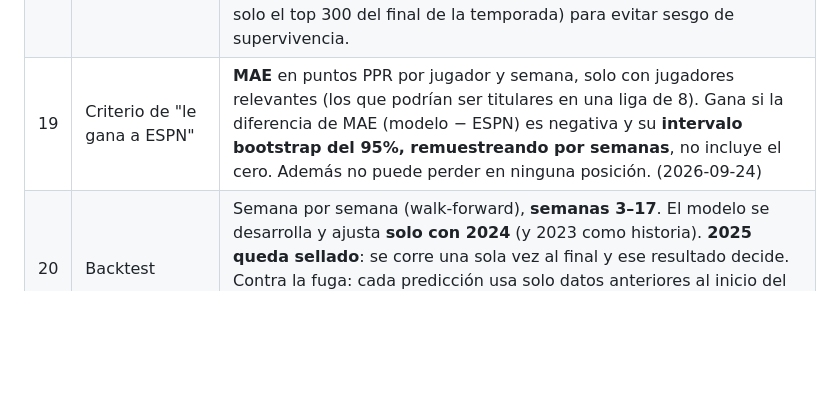
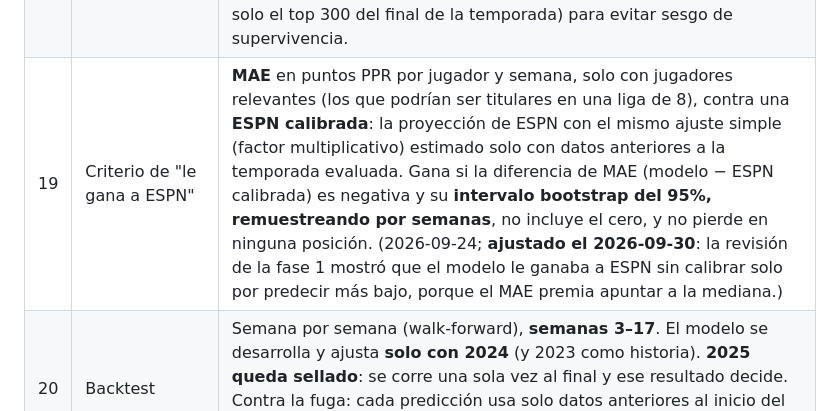
Before and after one commit to Mariocgaitan/fantasy-nfl, a Markdown page: PROYECTO.md, the part around the change. GitHub-like rendering; blank space fills up the shorter version.

Commit message:
PROYECTO: la decisión 19 compara contra ESPN calibrada
Co-Authored-By: Claude Opus 5.5 <noreply@anthropic.com>

```diff
--- a/PROYECTO.md
+++ b/PROYECTO.md
@@ -62,7 +62,7 @@ Encima de eso: **cero costo** y **nada se ejecuta en ESPN sin autorización de M
 | 16 | Agresividad en intercambios | **Agresivo**: busca la mayor ganancia según el modelo aunque el intercambio se vea desigual en ESPN. Siempre tiene que salir **ganador según el modelo**. El riesgo de veto se muestra como dato, no como filtro. (2026-09-24) |
 | 17 | Valor para los rivales | **Fama + ESPN + necesidad:** mezcla del nombre (ADP, como en el simulador del draft) y la proyección de ESPN, ajustada por lo que a cada rival le falta o le sobra por posición. Se recalibra con los intercambios y movimientos que hagan los rivales en la temporada. (2026-09-24) |
 | 18 | Referencia del requisito B | **Las proyecciones semanales de ESPN de 2023, 2024 y 2025 sí se recuperan** (`leaguedefaults/3`, `statSourceId=1`, `statSplitTypeId=1`, semanas 1–18, ~295 de los 300 jugadores más usados por semana). **Verificado** el 2026-09-24. Pendiente al construir: confirmar que es la proyección previa al partido y pedir la lista completa de jugadores (no solo el top 300 del final de la temporada) para evitar sesgo de supervivencia. |
-| 19 | Criterio de "le gana a ESPN" | **MAE** en puntos PPR por jugador y semana, solo con jugadores relevantes (los que podrían ser titulares en una liga de 8). Gana si la diferencia de MAE (modelo − ESPN) es negativa y su **intervalo bootstrap del 95%, remuestreando por semanas**, no incluye el cero. Además no puede perder en ninguna posición. (2026-09-24) |
+| 19 | Criterio de "le gana a ESPN" | **MAE** en puntos PPR por jugador y semana, solo con jugadores relevantes (los que podrían ser titulares en una liga de 8), contra una **ESPN calibrada**: la proyección de ESPN con el mismo ajuste simple (factor multiplicativo) estimado solo con datos anteriores a la temporada evaluada. Gana si la diferencia de MAE (modelo − ESPN calibrada) es negativa y su **intervalo bootstrap del 95%, remuestreando por semanas**, no incluye el cero, y no pierde en ninguna posición. (2026-09-24; **ajustado el 2026-09-30**: la revisión de la fase 1 mostró que el modelo le ganaba a ESPN sin calibrar solo por predecir más bajo, porque el MAE premia apuntar a la mediana.) |
 | 20 | Backtest | Semana por semana (walk-forward), **semanas 3–17**. El modelo se desarrolla y ajusta **solo con 2024** (y 2023 como historia). **2025 queda sellado**: se corre una sola vez al final y ese resultado decide. Contra la fuga: cada predicción usa solo datos anteriores al inicio del partido, y un chequeo en tiempo de ejecución detiene el backtest si aparece un dato posterior. (2026-09-24) |
 | 21 | Autenticación para escribir | Las cookies `espn_s2` y `SWID` de Mario se guardan como **secretos cifrados del repo en GitHub** (nunca en el código ni en los logs). Si ESPN las rechaza, el sistema avisa por correo y Mario las vuelve a copiar desde el navegador. ESPN no tiene API oficial de escritura: el endpoint puede cambiar sin aviso. (2026-09-24) |
 | 22 | Flujo de autorización | Cada acción de la página tiene un botón que abre un **issue de GitHub ya lleno** ("AUTORIZO acción #N"). Un workflow comprueba que el autor es la cuenta de Mario, ejecuta en ESPN y responde en el issue con el resultado, además de un correo de confirmación. Los **reemplazos condicionales** se autorizan igual en el reporte del domingo, y un vigilante corre cada ~10 min en las ventanas de inactivos y los aplica solo si se cumple la condición aprobada. (2026-09-24) |
```
